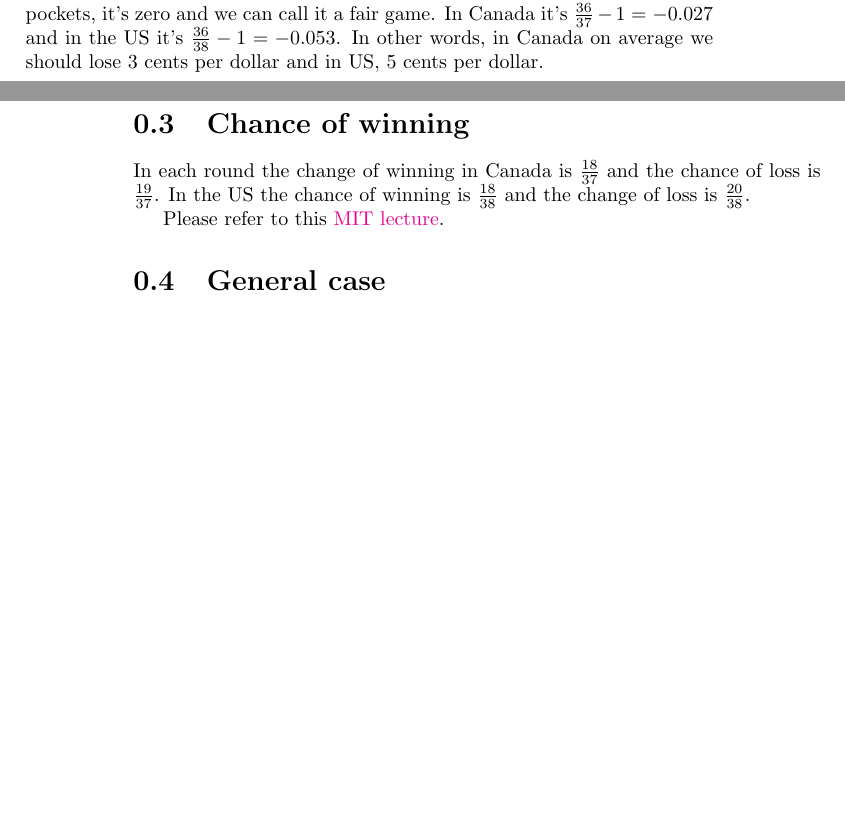
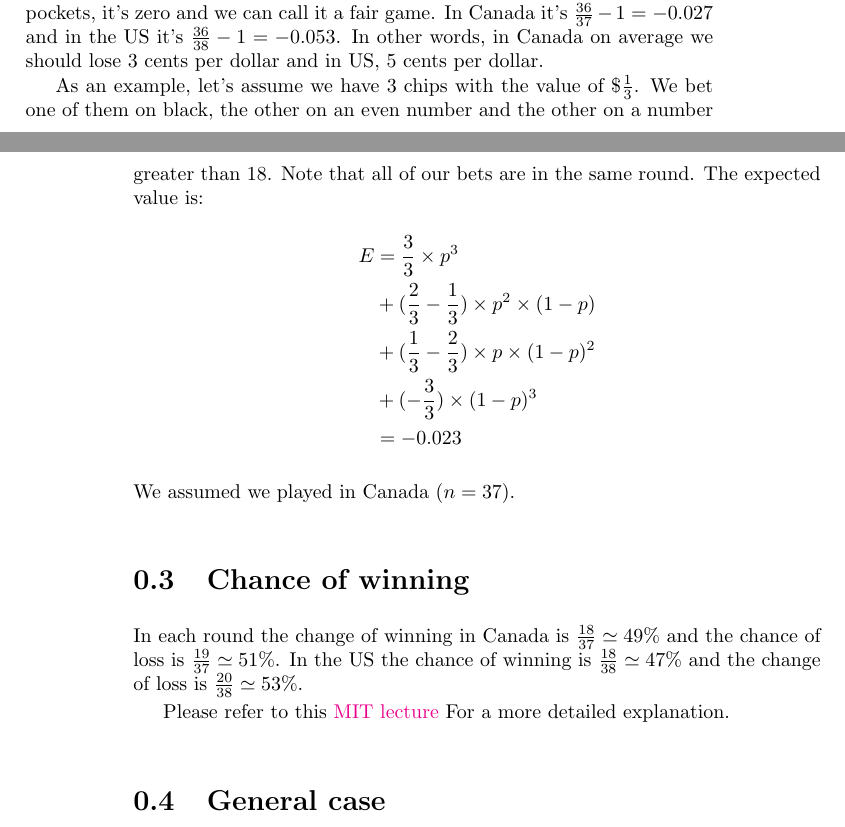
Before and after one commit to QSaman/Roulette, a LaTeX book (roulette.tex): two parts of pages 3 and 4 of 5 before the commit and two parts of pages 3 and 4 of 6 after it, joined at a grey line, cut so that both start at the same text, the shorter picture padded with empty space. Compiled offline with pdfLaTeX.

Commit message:
Update expectation value

```diff
--- a/roulette.tex
+++ b/roulette.tex
@@ -77,9 +77,20 @@
 		\end{split}
 	\end{equation*}
 	As you can see the expected value is not related to our choice! If we have 36 pockets, it's zero and we can call it a fair game. In Canada it's $\frac{36}{37} - 1 = -0.027$ and in the US it's $\frac{36}{38} - 1 = -0.053$. In other words, in Canada on average we should lose 3 cents per dollar and in US, 5 cents per dollar.
+	\par As an example, let's assume we have 3 chips with the value of \$$\frac{1}{3}$. We bet one of them on black, the other on an even number and the other on a number greater than 18. Note that all of our bets are in the same round. The expected value is:
+	\begin{equation*}
+		\begin{split}
+			E &= \frac{3}{3} \times p^3 \\
+			  &+ (\frac{2}{3} - \frac{1}{3}) \times p^2 \times (1 - p) \\
+			  &+ (\frac{1}{3} - \frac{2}{3}) \times p \times (1 - p)^2 \\
+			  &+ (-\frac{3}{3}) \times (1 - p)^3 \\
+			  &= -0.023
+		\end{split}
+	\end{equation*}
+	We assumed we played in Canada ($n = 37$).
 	\section{Chance of winning}
-	In each round the change of winning in Canada is $\frac{18}{37}$ and the chance of loss is $\frac{19}{37}$. In the US the chance of winning is $\frac{18}{38}$ and the change of loss is $\frac{20}{38}$.
-	\par Please refer to this \href{https://www.youtube.com/watch?v=56iFMY8QW2k}{MIT lecture}.
+	In each round the change of winning in Canada is $\frac{18}{37} \simeq 49\%$ and the chance of loss is $\frac{19}{37} \simeq 51\%$. In the US the chance of winning is $\frac{18}{38} \simeq 47\%$ and the change of loss is $\frac{20}{38} \simeq 53\%$.
+	\par Please refer to this \href{https://www.youtube.com/watch?v=56iFMY8QW2k}{MIT lecture} For a more detailed explanation.
 	\section{General case}
 	Let's assume we are in round $i^{th}$ of a game. We can calculate the balance for round $i$ that we call it $b_i$. We want to make $p$ unrealized profit/loss for this game, assuming we eventually win in this round
 	\subsection{Mathematical induciton}
```
Also changed, not shown: roulette.pdf.
